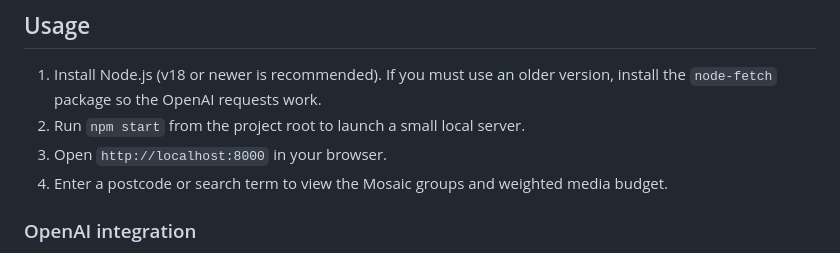
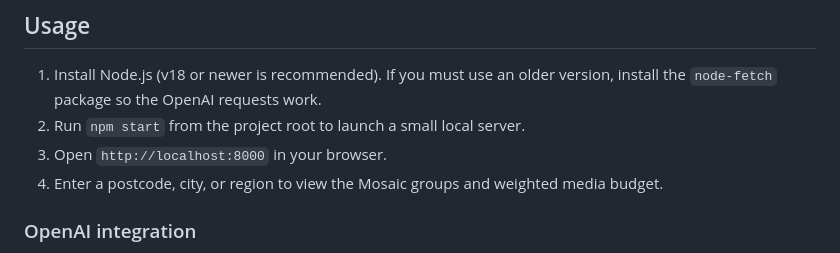
Before and after one commit to CORE-IQ/core-iq-demo, a Markdown page: README.md, the part around the change. Drawn GitHub-style.

Commit message:
Clarify search supports city and region

```diff
--- a/README.md
+++ b/README.md
@@ -6,7 +6,7 @@ This is a lightweight demo that displays audience insights by UK postcode or US
 1. Install Node.js (v18 or newer is recommended). If you must use an older version, install the `node-fetch` package so the OpenAI requests work.
 2. Run `npm start` from the project root to launch a small local server.
 3. Open `http://localhost:8000` in your browser.
-4. Enter a postcode or search term to view the Mosaic groups and weighted media budget.
+4. Enter a postcode, city, or region to view the Mosaic groups and weighted media budget.
 
 ### OpenAI integration
 To enable natural language queries processed via OpenAI, set environment variables `OPENAI_API_KEY` and `OPENAI_ASSISTANT_ID` before starting the server:
```
